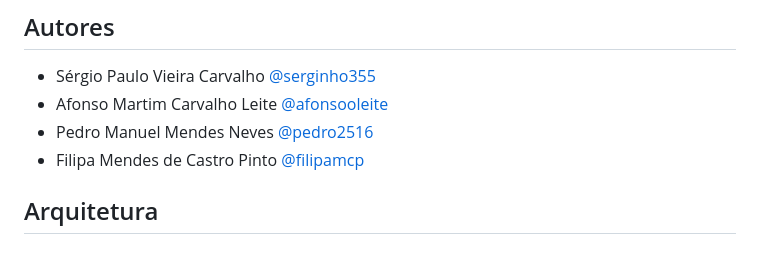
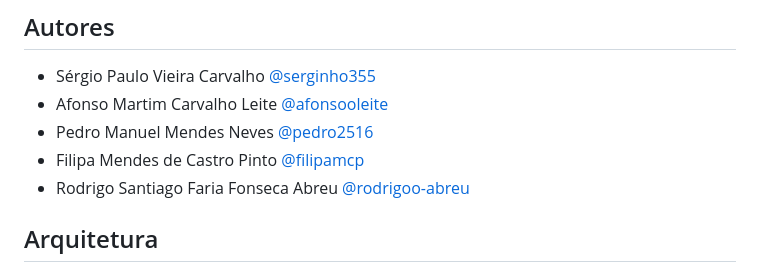
Before and after one commit to pedro2516/SNS24-Hybrid-Triage-System, a Markdown page: README.md, the part around the change. Rendered like a GitHub page.

Commit message:
REAME fix

```diff
--- a/README.md
+++ b/README.md
@@ -19,6 +19,7 @@ O sistema foi desenhado e implementado em duas fases evolutivas:
 - Afonso Martim Carvalho Leite [@afonsooleite](https://github.com/afonsooleite)
 - Pedro Manuel Mendes Neves [@pedro2516](https://github.com/pedro2516)
 - Filipa Mendes de Castro Pinto [@filipamcp](https://github.com/filipamcp)
+- Rodrigo Santiago Faria Fonseca Abreu [@rodrigoo-abreu](https://github.com/rodrigoo-abreu)
 
 ## Arquitetura
 
```
